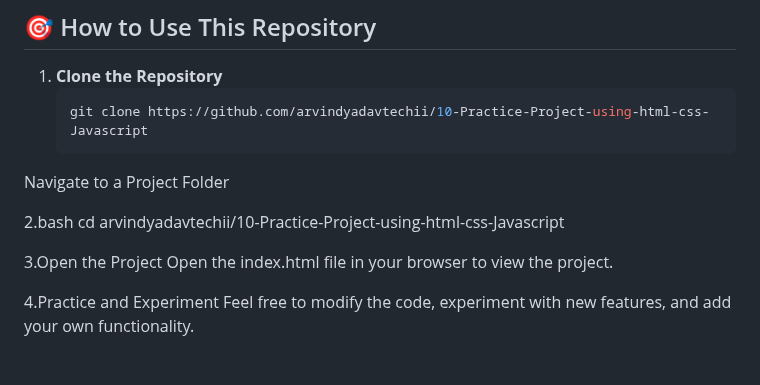
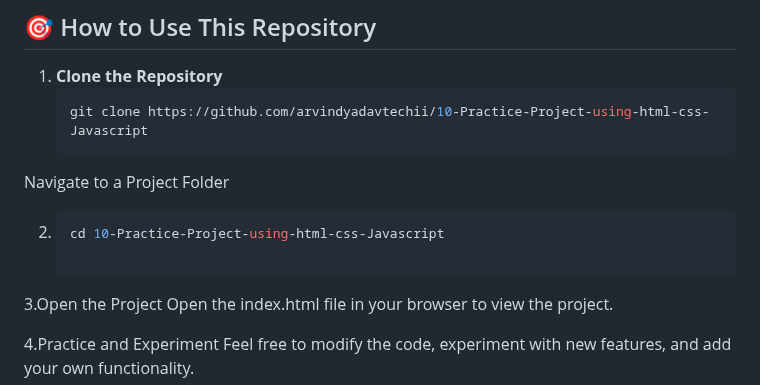
Before and after one commit to arvindyadavtechii/10-Practice-Project-using-html-css-Javascript, a Markdown page: README.md, the part around the change. GitHub-like rendering; blank space fills up the shorter version.

````diff
--- a/README.md
+++ b/README.md
@@ -50,8 +50,8 @@ Each project is organized in its own folder. Inside each folder, you’ll find:
    git clone https://github.com/arvindyadavtechii/10-Practice-Project-using-html-css-Javascript
 Navigate to a Project Folder
 
-2.bash
-cd arvindyadavtechii/10-Practice-Project-using-html-css-Javascript
+2. ```bash
+   cd 10-Practice-Project-using-html-css-Javascript
 
 3.Open the Project
 Open the index.html file in your browser to view the project.
````
